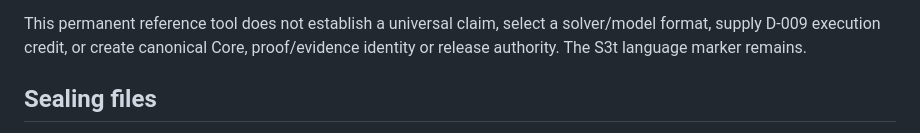
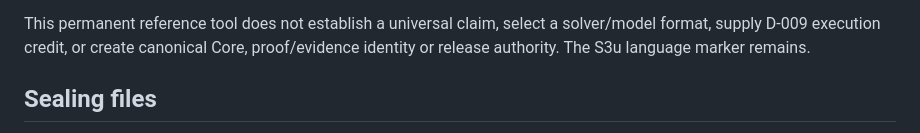
Before and after one commit to chasebryan/orange, a Markdown page: compiler/README.md, the part around the change. Drawn GitHub-style.

Commit message:
Name S3u in the compiler guide's witness section
The replay guide still said the language marker remains S3t. It now matches
the witness contract and the implemented slice.

Co-authored-by: cb <chasebryan@users.noreply.github.com>

```diff
--- a/compiler/README.md
+++ b/compiler/README.md
@@ -274,7 +274,7 @@ host failure returns 1 even if the stream accepted a prefix.
 
 This permanent reference tool does not establish a universal claim, select a
 solver/model format, supply D-009 execution credit, or create canonical Core,
-proof/evidence identity or release authority. The S3t language marker remains.
+proof/evidence identity or release authority. The S3u language marker remains.
 
 ## Sealing files
 
```
